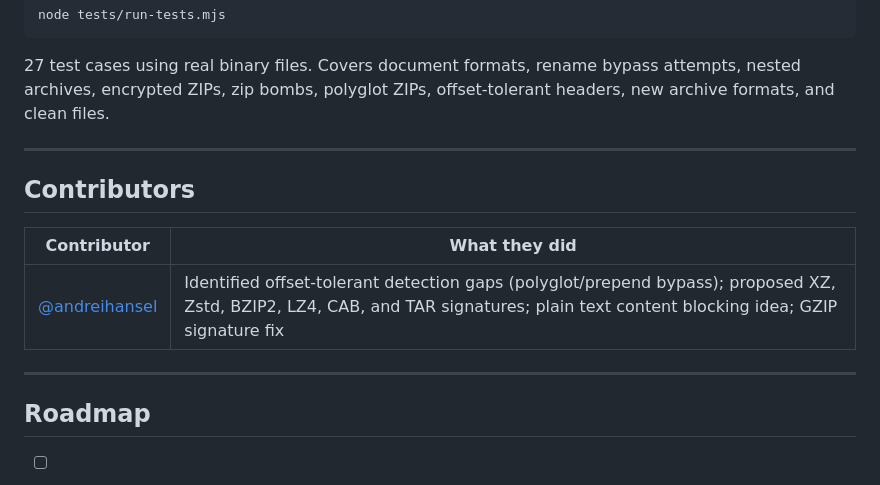
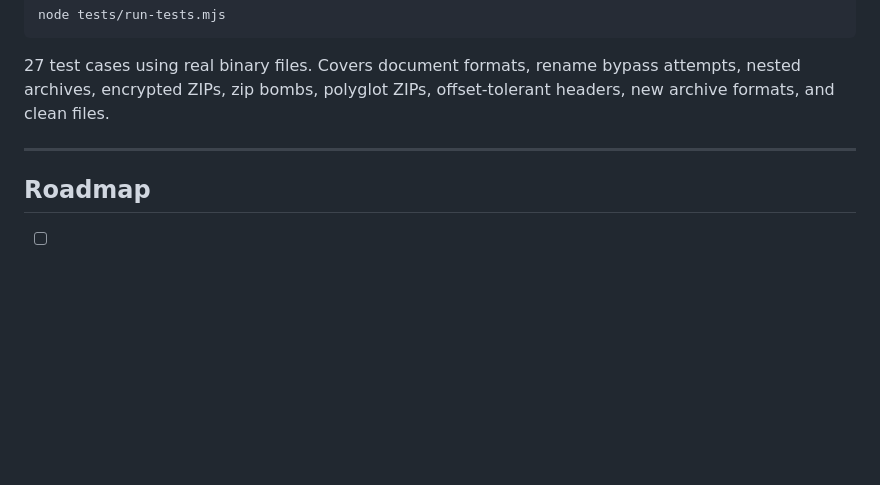
Before and after one commit to reyndomly/BetterDLP, a Markdown page: README.md, the part around the change. Drawn GitHub-style; blank space fills up the shorter version.

Commit message:
docs: remove contributor table from README

```diff
--- a/README.md
+++ b/README.md
@@ -106,14 +106,6 @@ node tests/run-tests.mjs
 
 ---
 
-## Contributors
-
-| Contributor | What they did |
-|-------------|--------------|
-| [@andreihansel](https://github.com/andreihansel) | Identified offset-tolerant detection gaps (polyglot/prepend bypass); proposed XZ, Zstd, BZIP2, LZ4, CAB, and TAR signatures; plain text content blocking idea; GZIP signature fix |
-
----
-
 ## Roadmap
 
 - [ ] Regex-based sensitive data patterns (ID numbers, card numbers)
```
